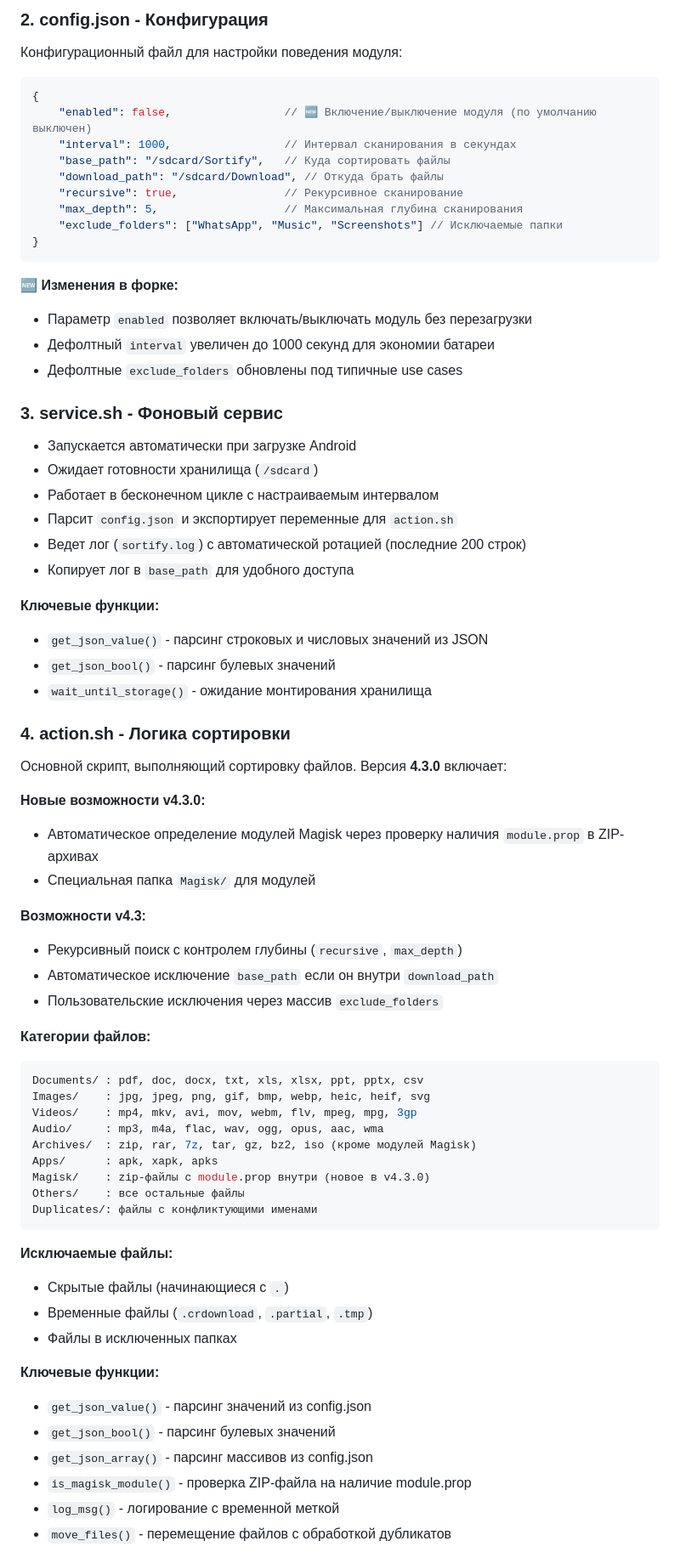
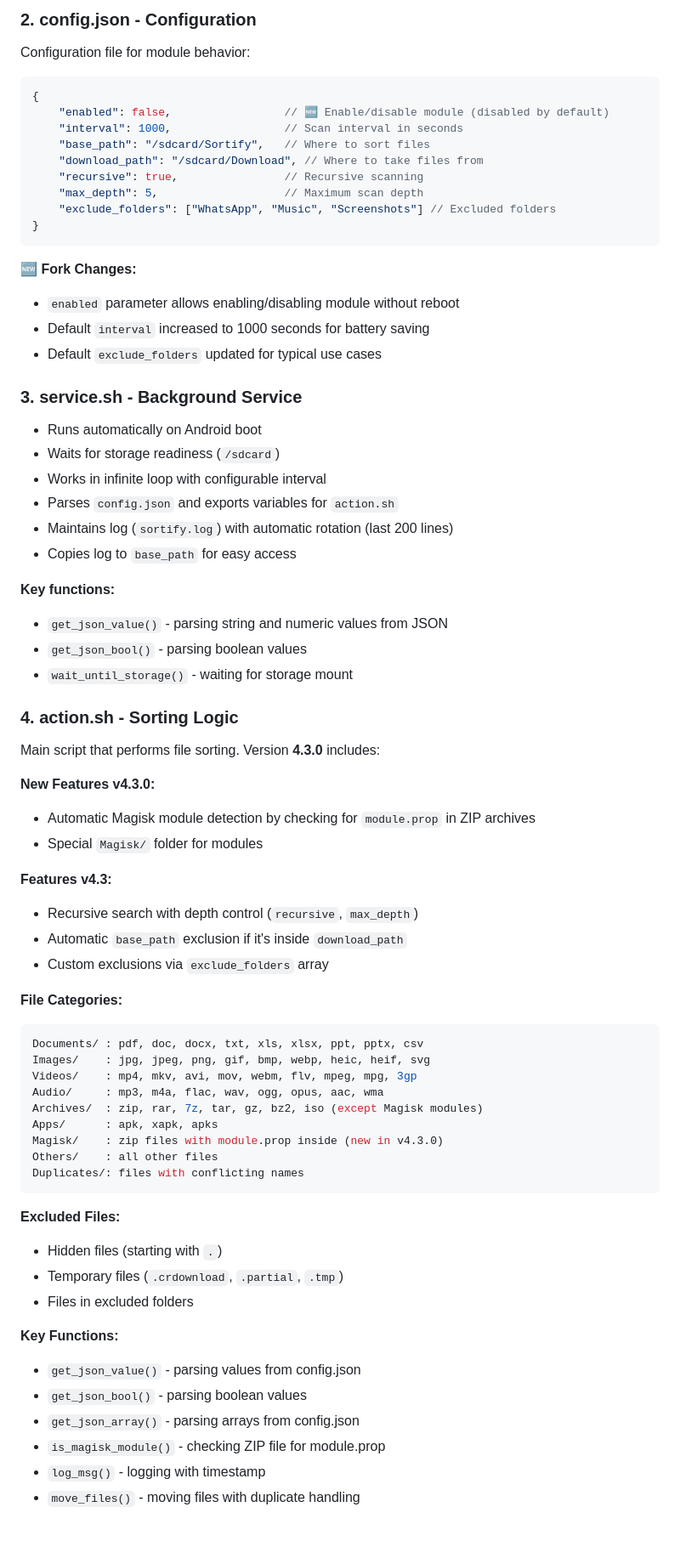
Before and after one commit to MeteorBurn/Sortify, a Markdown page: AGENTS.md, the part around one of its changes. Shown at 85% size. GitHub-like rendering; blank space fills up the shorter version.

````diff
--- a/AGENTS.md
+++ b/AGENTS.md
@@ -73,71 +73,71 @@ Sortify/
 
-### 2. **config.json** - Конфигурация
-Конфигурационный файл для настройки поведения модуля:
+### 2. **config.json** - Configuration
+Configuration file for module behavior:
 ```json
 {
-    "enabled": false,                 // 🆕 Включение/выключение модуля (по умолчанию выключен)
-    "interval": 1000,                 // Интервал сканирования в секундах
-    "base_path": "/sdcard/Sortify",   // Куда сортировать файлы
-    "download_path": "/sdcard/Download", // Откуда брать файлы
-    "recursive": true,                // Рекурсивное сканирование
-    "max_depth": 5,                   // Максимальная глубина сканирования
-    "exclude_folders": ["WhatsApp", "Music", "Screenshots"] // Исключаемые папки
+    "enabled": false,                 // 🆕 Enable/disable module (disabled by default)
+    "interval": 1000,                 // Scan interval in seconds
+    "base_path": "/sdcard/Sortify",   // Where to sort files
+    "download_path": "/sdcard/Download", // Where to take files from
+    "recursive": true,                // Recursive scanning
+    "max_depth": 5,                   // Maximum scan depth
+    "exclude_folders": ["WhatsApp", "Music", "Screenshots"] // Excluded folders
 }
 ```
 
-**🆕 Изменения в форке:**
-- Параметр `enabled` позволяет включать/выключать модуль без перезагрузки
-- Дефолтный `interval` увеличен до 1000 секунд для экономии батареи
-- Дефолтные `exclude_folders` обновлены под типичные use cases
+**🆕 Fork Changes:**
+- `enabled` parameter allows enabling/disabling module without reboot
+- Default `interval` increased to 1000 seconds for battery saving
+- Default `exclude_folders` updated for typical use cases
 
-### 3. **service.sh** - Фоновый сервис
-- Запускается автоматически при загрузке Android
-- Ожидает готовности хранилища (`/sdcard`)
-- Работает в бесконечном цикле с настраиваемым интервалом
-- Парсит `config.json` и экспортирует переменные для `action.sh`
-- Ведет лог (`sortify.log`) с автоматической ротацией (последние 200 строк)
-- Копирует лог в `base_path` для удобного доступа
+### 3. **service.sh** - Background Service
+- Runs automatically on Android boot
+- Waits for storage readiness (`/sdcard`)
+- Works in infinite loop with configurable interval
+- Parses `config.json` and exports variables for `action.sh`
+- Maintains log (`sortify.log`) with automatic rotation (last 200 lines)
+- Copies log to `base_path` for easy access
 
-**Ключевые функции:**
-- `get_json_value()` - парсинг строковых и числовых значений из JSON
-- `get_json_bool()` - парсинг булевых значений
-- `wait_until_storage()` - ожидание монтирования хранилища
+**Key functions:**
+- `get_json_value()` - parsing string and numeric values from JSON
+- `get_json_bool()` - parsing boolean values
+- `wait_until_storage()` - waiting for storage mount
 
-### 4. **action.sh** - Логика сортировки
-Основной скрипт, выполняющий сортировку файлов. Версия **4.3.0** включает:
+### 4. **action.sh** - Sorting Logic
+Main script that performs file sorting. Version **4.3.0** includes:
 
-**Новые возможности v4.3.0:**
-- Автоматическое определение модулей Magisk через проверку наличия `module.prop` в ZIP-архивах
-- Специальная папка `Magisk/` для модулей
+**New Features v4.3.0:**
+- Automatic Magisk module detection by checking for `module.prop` in ZIP archives
+- Special `Magisk/` folder for modules
 
-**Возможности v4.3:**
-- Рекурсивный поиск с контролем глубины (`recursive`, `max_depth`)
-- Автоматическое исключение `base_path` если он внутри `download_path`
-- Пользовательские исключения через массив `exclude_folders`
+**Features v4.3:**
+- Recursive search with depth control (`recursive`, `max_depth`)
+- Automatic `base_path` exclusion if it's inside `download_path`
+- Custom exclusions via `exclude_folders` array
 
-**Категории файлов:**
+**File Categories:**
 ```bash
 Documents/ : pdf, doc, docx, txt, xls, xlsx, ppt, pptx, csv
 Images/    : jpg, jpeg, png, gif, bmp, webp, heic, heif, svg
 Videos/    : mp4, mkv, avi, mov, webm, flv, mpeg, mpg, 3gp
 Audio/     : mp3, m4a, flac, wav, ogg, opus, aac, wma
-Archives/  : zip, rar, 7z, tar, gz, bz2, iso (кроме модулей Magisk)
+Archives/  : zip, rar, 7z, tar, gz, bz2, iso (except Magisk modules)
 Apps/      : apk, xapk, apks
-Magisk/    : zip-файлы с module.prop внутри (новое в v4.3.0)
-Others/    : все остальные файлы
-Duplicates/: файлы с конфликтующими именами
+Magisk/    : zip files with module.prop inside (new in v4.3.0)
+Others/    : all other files
+Duplicates/: files with conflicting names
 ```
 
-**Исключаемые файлы:**
-- Скрытые файлы (начинающиеся с `.`)
-- Временные файлы (`.crdownload`, `.partial`, `.tmp`)
-- Файлы в исключенных папках
+**Excluded Files:**
+- Hidden files (starting with `.`)
+- Temporary files (`.crdownload`, `.partial`, `.tmp`)
+- Files in excluded folders
 
-**Ключевые функции:**
-- `get_json_value()` - парсинг значений из config.json
-- `get_json_bool()` - парсинг булевых значений
-- `get_json_array()` - парсинг массивов из config.json
-- `is_magisk_module()` - проверка ZIP-файла на наличие module.prop
-- `log_msg()` - логирование с временной меткой
-- `move_files()` - перемещение файлов с обработкой дубликатов
+**Key Functions:**
+- `get_json_value()` - parsing values from config.json
+- `get_json_bool()` - parsing boolean values
+- `get_json_array()` - parsing arrays from config.json
+- `is_magisk_module()` - checking ZIP file for module.prop
+- `log_msg()` - logging with timestamp
+- `move_files()` - moving files with duplicate handling
 
````
Also changed, not shown: other parts of AGENTS.md (+148 -147 lines).
